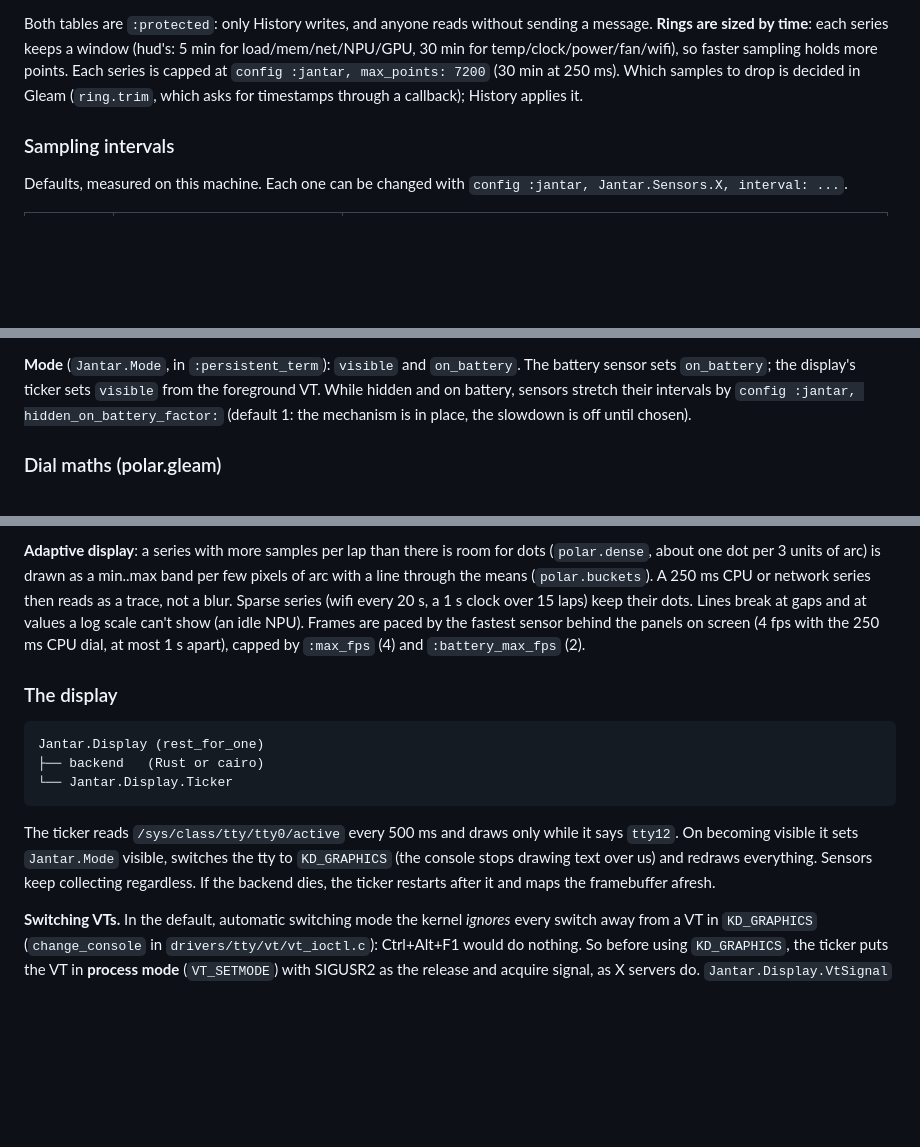
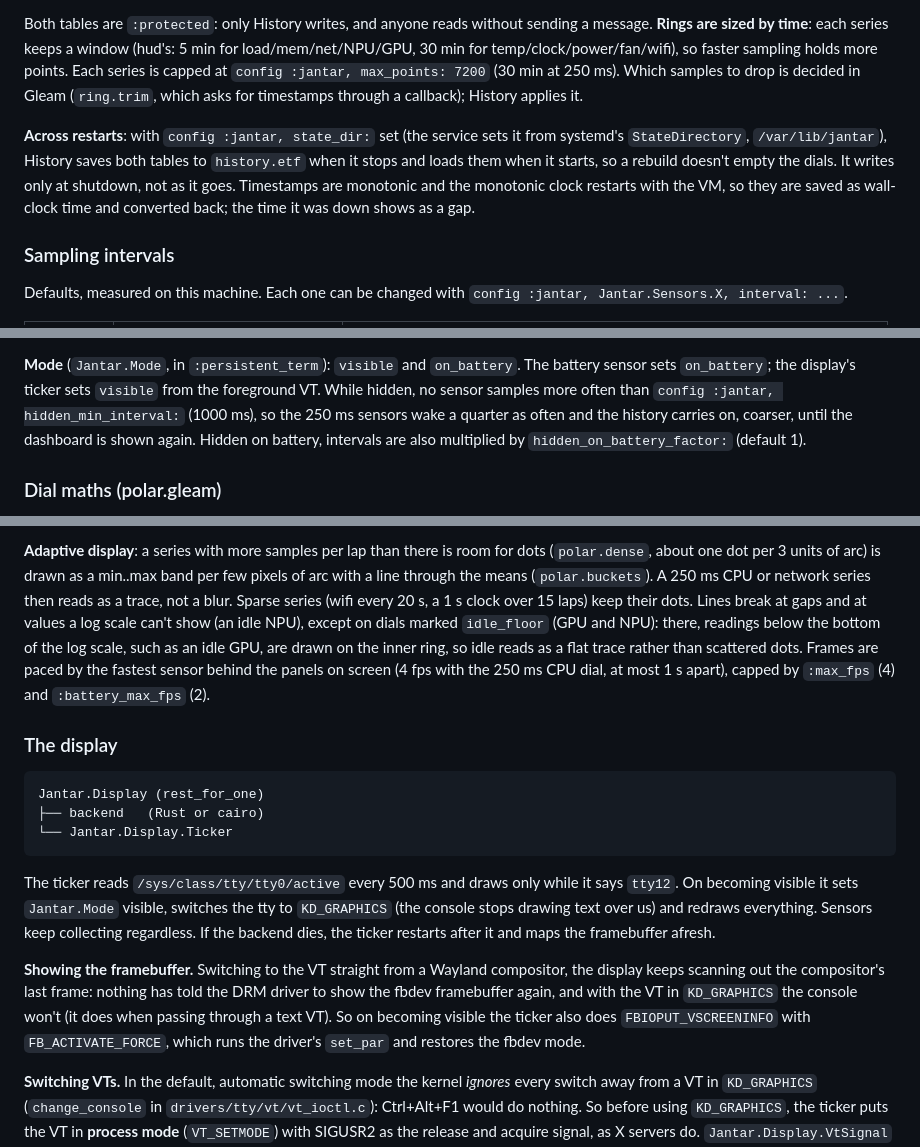
Before and after one commit to aaronjohnson/jantar, a Markdown page: docs/design.md, 3 parts joined by grey strips. GitHub-like rendering; blank space fills up the shorter version.

Commit message:
Design notes: saved history, idle floor, hidden sampling, fbdev restore
Co-Authored-By: Claude Opus 5.5 <noreply@anthropic.com>

```diff
--- a/docs/design.md
+++ b/docs/design.md
@@ -131,6 +132,14 @@ so faster sampling holds more points. Each series is capped at
 drop is decided in Gleam (`ring.trim`, which asks for timestamps through a
 callback); History applies it.
 
+**Across restarts**: with `config :jantar, state_dir:` set (the service sets
+it from systemd's `StateDirectory`, `/var/lib/jantar`), History saves both
+tables to `history.etf` when it stops and loads them when it starts, so a
+rebuild doesn't empty the dials. It writes only at shutdown, not as it goes.
+Timestamps are monotonic and the monotonic clock restarts with the VM, so
+they are saved as wall-clock time and converted back; the time it was down
+shows as a gap.
+
 ### Sampling intervals
 
 Defaults, measured on this machine. Each one can be changed with
@@ -163,9 +172,11 @@ flat. The interval stays between the configured interval and `:max_interval`
 
 **Mode** (`Jantar.Mode`, in `:persistent_term`): `visible` and
 `on_battery`. The battery sensor sets `on_battery`; the display's ticker sets
-`visible` from the foreground VT. While hidden and on battery, sensors stretch
-their intervals by `config :jantar, hidden_on_battery_factor:` (default 1:
-the mechanism is in place, the slowdown is off until chosen).
+`visible` from the foreground VT. While hidden, no sensor samples more often
+than `config :jantar, hidden_min_interval:` (1000 ms), so the 250 ms sensors
+wake a quarter as often and the history carries on, coarser, until the
+dashboard is shown again. Hidden on battery, intervals are also multiplied by
+`hidden_on_battery_factor:` (default 1).
 
 ### Dial maths (polar.gleam)
 
@@ -230,7 +241,10 @@ min..max band per few pixels of arc with a line through the means
 (`polar.buckets`). A 250 ms CPU or network series then reads as a trace, not
 a blur. Sparse series (wifi every 20 s, a 1 s clock over 15 laps) keep
 their dots. Lines break at gaps and at values a log scale can't show (an idle
-NPU). Frames are paced by the fastest sensor behind the panels on screen
+NPU), except on dials marked `idle_floor` (GPU and NPU): there, readings
+below the bottom of the log scale, such as an idle GPU, are drawn on the
+inner ring, so idle reads as a flat trace rather than scattered dots. Frames
+are paced by the fastest sensor behind the panels on screen
 (4 fps with the 250 ms CPU dial, at most 1 s apart), capped by `:max_fps` (4)
 and `:battery_max_fps` (2).
 
@@ -247,6 +261,14 @@ while it says `tty12`. On becoming visible it sets `Jantar.Mode` visible,
 switches the tty to `KD_GRAPHICS` (the console stops drawing text over us)
 and redraws everything. Sensors keep collecting regardless. If the backend
 dies, the ticker restarts after it and maps the framebuffer afresh.
+
+**Showing the framebuffer.** Switching to the VT straight from a Wayland
+compositor, the display keeps scanning out the compositor's last frame:
+nothing has told the DRM driver to show the fbdev framebuffer again, and with
+the VT in `KD_GRAPHICS` the console won't (it does when passing through a
+text VT). So on becoming visible the ticker also does `FBIOPUT_VSCREENINFO`
+with `FB_ACTIVATE_FORCE`, which runs the driver's `set_par` and restores the
+fbdev mode.
 
 **Switching VTs.** In the default, automatic switching mode the kernel
 *ignores* every switch away from a VT in `KD_GRAPHICS` (`change_console` in
```
Also changed, not shown: other parts of docs/design.md (+1 -0 lines).
